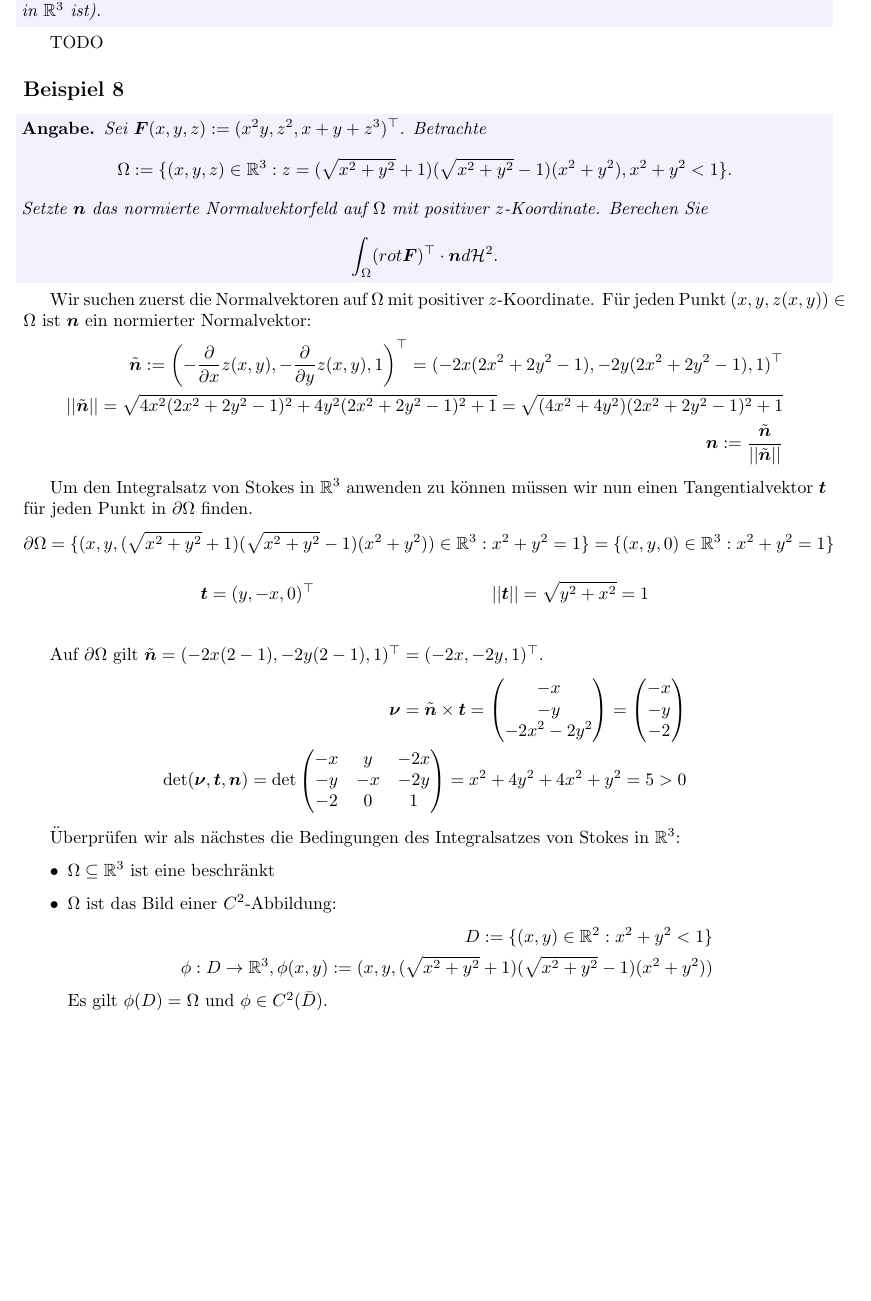
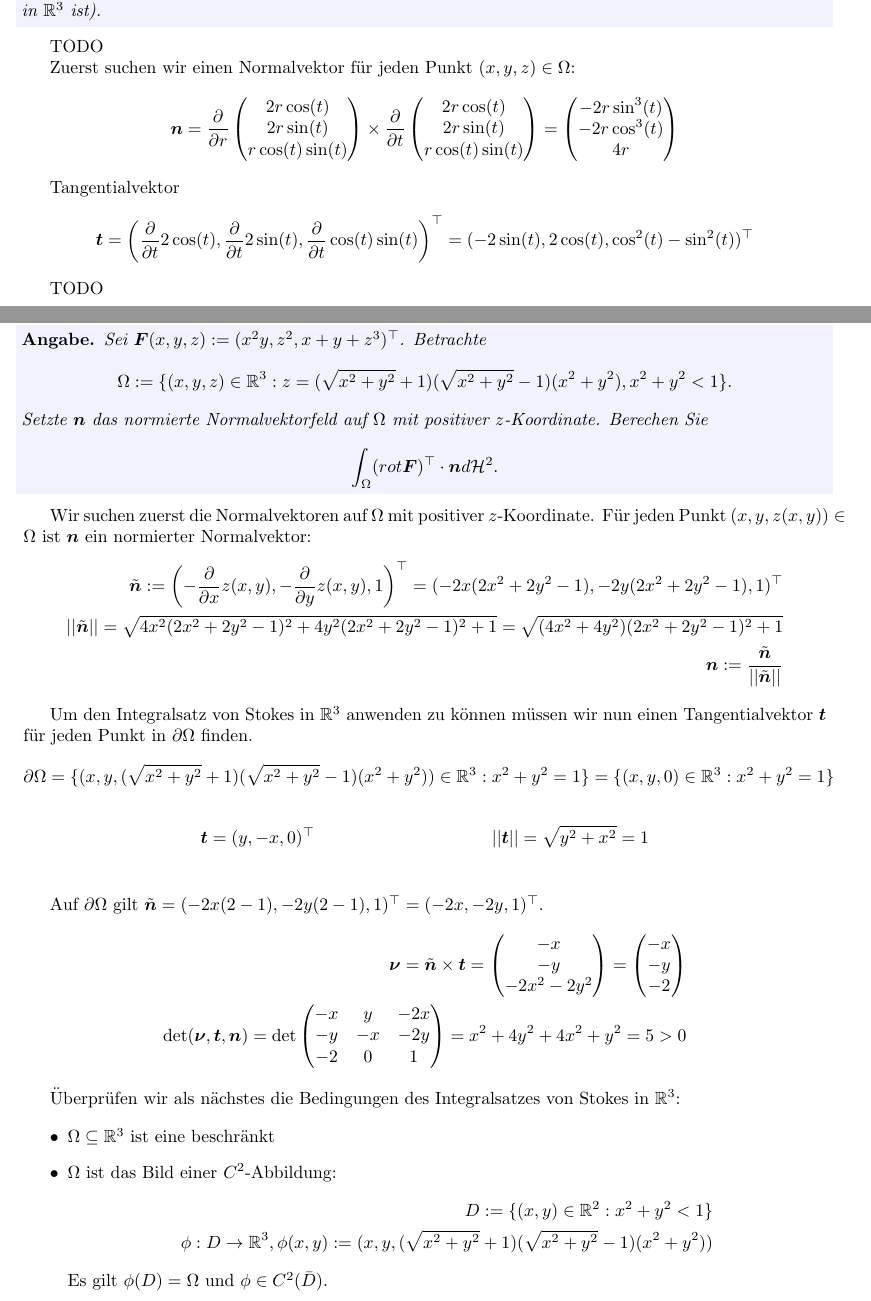
Before and after one commit to idahoenigmann/tech_math_sem5, a LaTeX document (ana3/ue10/document.tex): part of page 9 of 10 before the commit and two parts of pages 9 and 10 of 10 after it, the two joined at a grey line, cut so that both start at the same text, the shorter picture padded with empty space. Compiled offline with pdfLaTeX.

Commit message:
work on ana ue10

```diff
--- a/ana3/ue10/document.tex
+++ b/ana3/ue10/document.tex
@@ -378,6 +378,23 @@ TODO
 \end{angabe*}
 TODO
 
+Zuerst suchen wir einen Normalvektor für jeden Punkt $(x,y,z)\in \Omega$:
+\begin{align*}
+	\bm{n} = \frac{\partial}{\partial r}\begin{pmatrix} 2r\cos(t)\\ 2r\sin(t)\\ r\cos(t)\sin(t) \end{pmatrix} \times \frac{\partial}{\partial t}\begin{pmatrix}
+	2r\cos(t)\\ 2r\sin(t)\\ r\cos(t)\sin(t) \end{pmatrix} = \begin{pmatrix}
+	-2r\sin^3(t)\\ -2r\cos^3(t)\\ 4r
+\end{pmatrix}
+\end{align*}
+
+Tangentialvektor
+\begin{align*}
+	\bm{t} = \left(\frac{\partial}{\partial t} 2\cos(t), \frac{\partial}{\partial t} 2\sin(t), \frac{\partial}{\partial t} \cos(t)\sin(t)\right)^\top = (-2\sin(t), 2\cos(t), \cos^2(t)-\sin^2(t))^\top
+\end{align*}
+
+TODO
+
+\newpage
+
 \subsection*{Beispiel 8}
 \begin{angabe*}
 	Sei $\bm{F}(x,y,z):=(x^2y, z^2, x+y+z^3)^\top$. Betrachte
```
Also changed, not shown: ana3/ue10/document.pdf.
